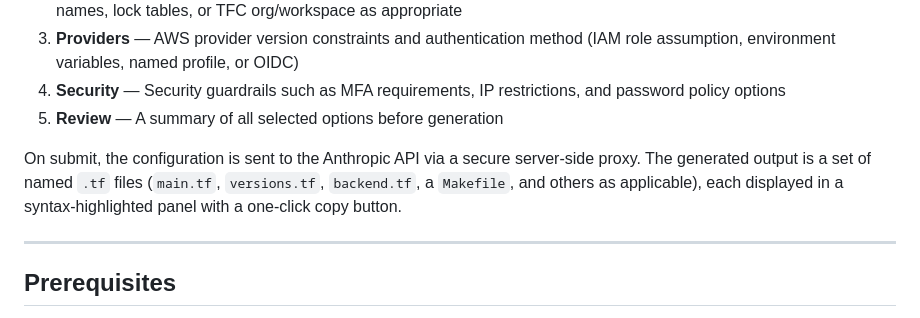
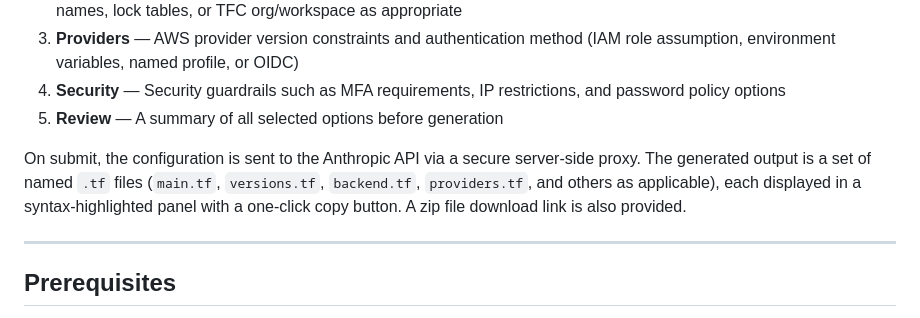
Before and after one commit to delsinm/terraform-setup-wizard, a Markdown page: README.md, the part around the change. GitHub-like rendering.

```diff
--- a/README.md
+++ b/README.md
@@ -14,7 +14,7 @@ The wizard walks you through five steps:
 4. **Security** — Security guardrails such as MFA requirements, IP restrictions, and password policy options
 5. **Review** — A summary of all selected options before generation
 
-On submit, the configuration is sent to the Anthropic API via a secure server-side proxy. The generated output is a set of named `.tf` files (`main.tf`, `versions.tf`, `backend.tf`, a `Makefile`, and others as applicable), each displayed in a syntax-highlighted panel with a one-click copy button.
+On submit, the configuration is sent to the Anthropic API via a secure server-side proxy. The generated output is a set of named `.tf` files (`main.tf`, `versions.tf`, `backend.tf`, `providers.tf`, and others as applicable), each displayed in a syntax-highlighted panel with a one-click copy button. A zip file download link is also provided.
 
 ---
 
```
